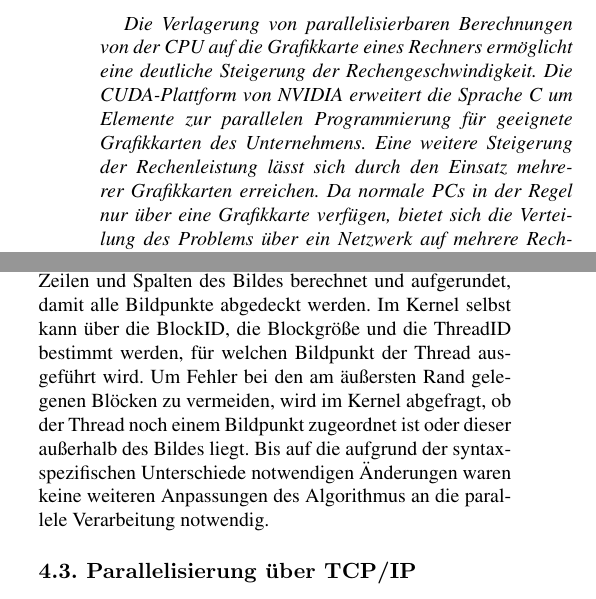
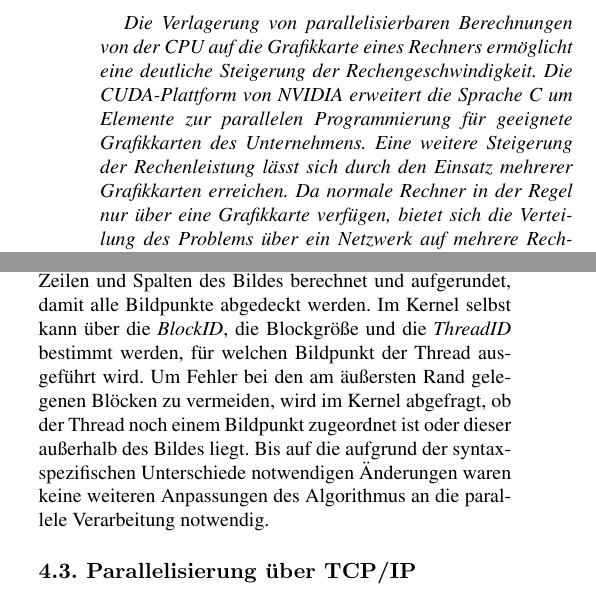
Before and after one commit to sfrank90/cuda_stereovision, a LaTeX paper (LatexAusarbeitung/IEEE/latex8.tex): two parts of the columns of pages 1 and 3 of 5, joined at a grey line, cut so that both start at the same text. Compiled offline with pdfLaTeX.

Commit message:
minor corrections

```diff
--- a/LatexAusarbeitung/IEEE/latex8.tex
+++ b/LatexAusarbeitung/IEEE/latex8.tex
@@ -42,7 +43,7 @@ sven.frank90@gmail.com\\
 \thispagestyle{empty}
 
 \begin{abstract}
-Die Verlagerung von parallelisierbaren Berechnungen von der CPU auf die Grafikkarte eines Rechners ermöglicht eine deutliche Steigerung der Rechengeschwindigkeit. Die CUDA-Plattform von NVIDIA erweitert die Sprache C um Elemente zur parallelen Programmierung für geeignete Grafikkarten des Unternehmens. Eine weitere Steigerung der Rechenleistung lässt sich durch den Einsatz mehrerer Grafikkarten erreichen. Da normale PCs in der Regel nur über eine Grafikkarte verfügen, bietet sich die Verteilung des Problems über ein Netzwerk auf mehrere Rechner an. In dieser Arbeit wird am Beispiel einer Disparitätenberechnung von Stereobildern die Implementierung eines vorhandenen Algorithmus auf der GPU und die Aufteilung auf mehrere vernetze Computer beschrieben und evaluiert.
+Die Verlagerung von parallelisierbaren Berechnungen von der CPU auf die Grafikkarte eines Rechners ermöglicht eine deutliche Steigerung der Rechengeschwindigkeit. Die CUDA-Plattform von NVIDIA erweitert die Sprache C um Elemente zur parallelen Programmierung für geeignete Grafikkarten des Unternehmens. Eine weitere Steigerung der Rechenleistung lässt sich durch den Einsatz mehrerer Grafikkarten erreichen. Da normale Rechner in der Regel nur über eine Grafikkarte verfügen, bietet sich die Verteilung des Problems über ein Netzwerk auf mehrere Rechner an. In dieser Arbeit wird am Beispiel einer Disparitätenberechnung von Stereobildern die Implementierung eines vorhandenen Algorithmus auf der GPU und die Aufteilung auf mehrere vernetze Computer beschrieben und evaluiert.
 
 \end{abstract}
 
@@ -130,8 +131,9 @@ Praktisch ergibt sich dann folgender Aufbau: der Entwickler schreibt einen Kerne
 Eine Parallelisierung ist hierbei durch den Entwickler möglich. Dieser kann durch von CUDA bereitgestellte Funktionen steuern, auf wie viele Blöcke und Threads der entsprechende Kernel aufgeteilt werden soll.
 
 \SubSection{Entwicklung und Paralellisierung des Kernels}
+
 Der Kernel wurde aus der bereits vorhandenen iterativen Implementierung des Algorithmus entwickelt. Da die Berechnung der Disparität der einzelnen Bildpunkte unabhängig voneinander erfolgt, ist es naheliegend, diese zu parallelisieren. Hierzu wurden die beiden äußersten Schleifen, die für die Iteration über die einzelnen Bildpunkte zuständig sind, entfernt.
-Aufgrund der limitierten Anzahl an Threads pro Block ist eine Aufteilung der Pixel einer Zeile auf einen Block nicht sinnvoll. Übersteigt die Pixelzahl pro Zeile die Limitierung, treten Fehler auf. Stattdessen wird eine feste quadratische Blockgröße gewählt. Die Größe des Grids wird aus der Blockgröße und der Anzahl an Zeilen und Spalten des Bildes berechnet und aufgerundet, damit alle Bildpunkte abgedeckt werden. Im Kernel selbst kann über die BlockID, die Blockgröße und die ThreadID bestimmt werden, für welchen Bildpunkt der Thread ausgeführt wird. Um Fehler bei den am äußersten Rand gelegenen Blöcken zu vermeiden, wird im Kernel abgefragt, ob der Thread noch einem Bildpunkt zugeordnet ist oder dieser außerhalb des Bildes liegt.
+Aufgrund der limitierten Anzahl an Threads pro Block ist eine Aufteilung der Pixel einer Zeile auf einen Block nicht sinnvoll. Übersteigt die Pixelzahl pro Zeile die Limitierung, treten Fehler auf. Stattdessen wird eine feste quadratische Blockgröße gewählt. Die Größe des Grids wird aus der Blockgröße und der Anzahl an Zeilen und Spalten des Bildes berechnet und aufgerundet, damit alle Bildpunkte abgedeckt werden. Im Kernel selbst kann über die \textit{BlockID}, die Blockgröße und die \textit{ThreadID} bestimmt werden, für welchen Bildpunkt der Thread ausgeführt wird. Um Fehler bei den am äußersten Rand gelegenen Blöcken zu vermeiden, wird im Kernel abgefragt, ob der Thread noch einem Bildpunkt zugeordnet ist oder dieser außerhalb des Bildes liegt.
 Bis auf die aufgrund der syntaxspezifischen Unterschiede notwendigen Änderungen waren keine weiteren Anpassungen des Algorithmus an die parallele Verarbeitung notwendig.
 
 \SubSection{Parallelisierung über TCP/IP}
```
Also changed, not shown: LatexAusarbeitung/IEEE/latex8.pdf, LatexAusarbeitung/IEEE/latex8.tex (1 more changed lines), 3 other files.
